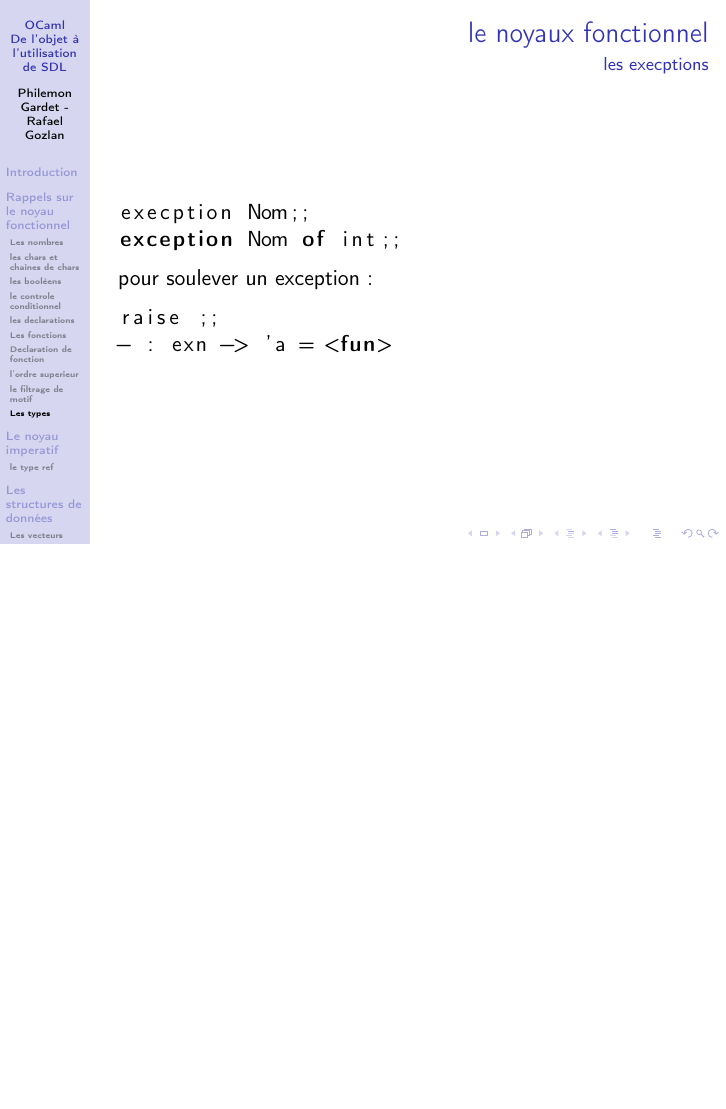
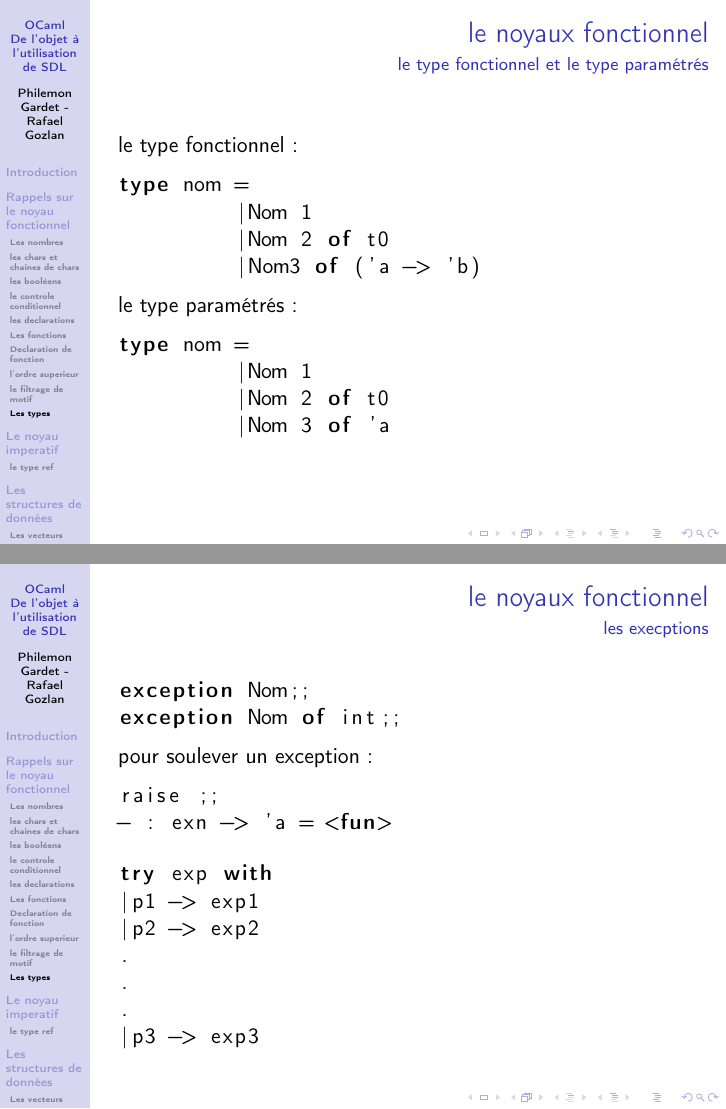
Before and after one commit to gconfs-conferences/ocaml-2013, LaTeX slides (conf/main.tex, which reads conf/slides/fonctionnel.tex, conf/slides/imperatif.tex): page 17 of 64 before the commit and pages 17 and 18 of 65 after it, the two joined at a grey line, the shorter picture padded with empty space. Compiled offline with pdfLaTeX.

Commit message:
presque la fin  !

```diff
--- a/conf/slides/fonctionnel.tex
+++ b/conf/slides/fonctionnel.tex
@@ -285,9 +285,28 @@ type nom =
 
 \begin{frame}[fragile]
   \frametitle{le noyaux fonctionnel}
+  \framesubtitle{le type fonctionnel et le type paramétrés}
+  le type fonctionnel :
+  \begin{lstlisting}
+type nom =
+         |Nom 1
+	 |Nom 2 of t0
+	 |Nom3 of ('a -> 'b)
+  \end{lstlisting}
+  le type paramétrés :
+  \begin{lstlisting}
+type nom =
+         |Nom 1
+	 |Nom 2 of t0
+	 |Nom 3 of 'a
+  \end{lstlisting}
+\end{frame}
+
+\begin{frame}[fragile]
+  \frametitle{le noyaux fonctionnel}
   \framesubtitle{les execptions}
   \begin{lstlisting}
-execption Nom;;
+exception Nom;;
 exception Nom of int;;
   \end{lstlisting}
 pour soulever un exception :
@@ -295,6 +314,14 @@ pour soulever un exception :
 raise ;;
 - : exn -> 'a = <fun>
 \end{lstlisting}
-
+\begin{lstlisting}
+try exp with
+|p1 -> exp1
+|p2 -> exp2
+.
+.
+.
+|p3 -> exp3
+\end{lstlisting}
 
 \end{frame}
--- a/conf/slides/imperatif.tex
+++ b/conf/slides/imperatif.tex
@@ -5,7 +5,7 @@ quoi de neuf ?
 \end{frame}
 \subsection{le type ref}
 \begin{frame}[fragile]
-  \frametitle{le noyaux fonctionnel}
+  \frametitle{le noyaux imperatif}
   \framesubtitle{le type}
   \begin{lstlisting}
     let x = ref 0
```
Also changed, not shown: conf/slides/fonctionnel.tex (4 more changed lines), conf/slides/imperatif.tex (2 more changed lines).
